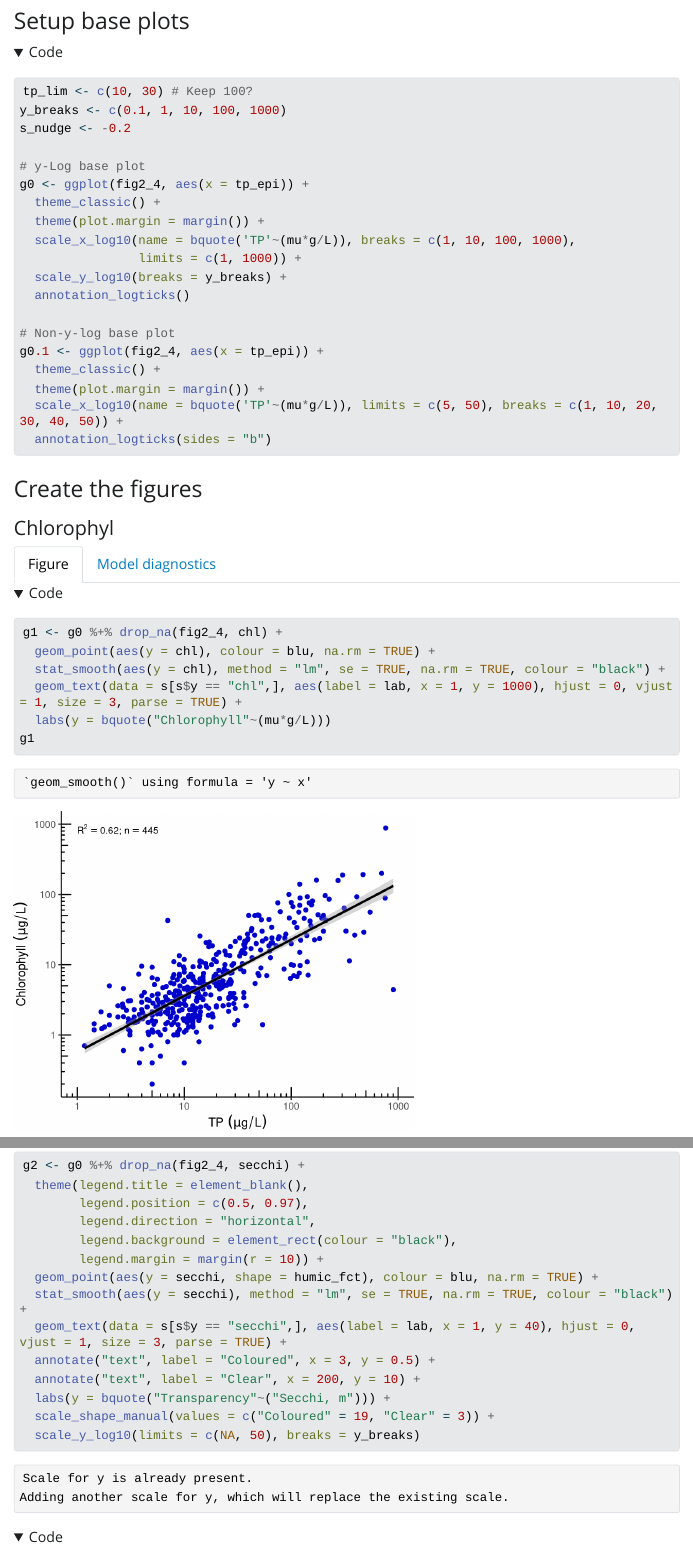
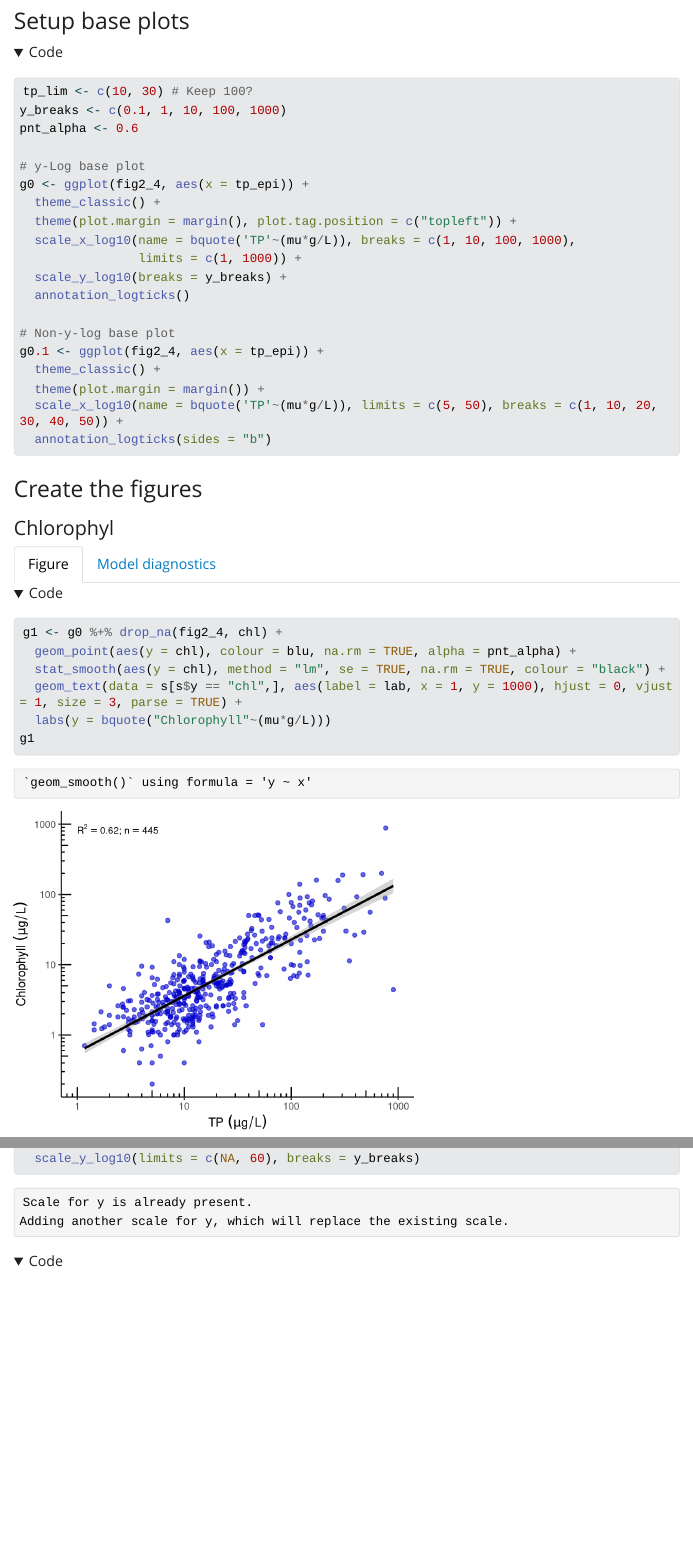
Before and after one commit to steffilazerte/cyano-figs, a Quarto document (figures.qmd): the page in a window 1100 px wide, from 3580 px down, and a second part further down, joined at a grey line. The pictures show the output file figures.html that the author committed with the source, opened offline; folded parts are opened; Quarto's library style sheets are replaced by a plain one without menus; long lines of code are wrapped.

Commit message:
Add alpha to points

````diff
--- a/figures.qmd
+++ b/figures.qmd
@@ -142,12 +142,12 @@ gt::gt(select(s, -m))
 ```{r}
 tp_lim <- c(10, 30) # Keep 100?
 y_breaks <- c(0.1, 1, 10, 100, 1000)
-s_nudge <- -0.2
+pnt_alpha <- 0.6
 
 # y-Log base plot
 g0 <- ggplot(fig2_4, aes(x = tp_epi)) +
   theme_classic() +
-  theme(plot.margin = margin()) +
+  theme(plot.margin = margin(), plot.tag.position = c("topleft")) +
   scale_x_log10(name = bquote('TP'~(mu*g/L)), breaks = c(1, 10, 100, 1000),
                 limits = c(1, 1000)) +
   scale_y_log10(breaks = y_breaks) +
@@ -170,7 +170,7 @@ g0.1 <- ggplot(fig2_4, aes(x = tp_epi)) +
 ##### Figure
 ```{r}
 g1 <- g0 %+% drop_na(fig2_4, chl) +
-  geom_point(aes(y = chl), colour = blu, na.rm = TRUE) +
+  geom_point(aes(y = chl), colour = blu, na.rm = TRUE, alpha = pnt_alpha) +
   stat_smooth(aes(y = chl), method = "lm", se = TRUE, na.rm = TRUE, colour = "black") +
   geom_text(data = s[s$y == "chl",], aes(label = lab, x = 1, y = 1000), hjust = 0, vjust = 1, size = 3, parse = TRUE) +
   labs(y = bquote("Chlorophyll"~(mu*g/L)))
@@ -205,14 +205,14 @@ g2 <- g0 %+% drop_na(fig2_4, secchi) +
         legend.direction = "horizontal",
         legend.background = element_rect(colour = "black"),
         legend.margin = margin(r = 10)) +
-  geom_point(aes(y = secchi, shape = humic_fct), colour = blu, na.rm = TRUE) +
+  geom_point(aes(y = secchi, shape = humic_fct), colour = blu, na.rm = TRUE, alpha = pnt_alpha) +
   stat_smooth(aes(y = secchi), method = "lm", se = TRUE, na.rm = TRUE, colour = "black") +
   geom_text(data = s[s$y == "secchi",], aes(label = lab, x = 1, y = 40), hjust = 0, vjust = 1, size = 3, parse = TRUE) +
   annotate("text", label = "Coloured", x = 3, y = 0.5) +
   annotate("text", label = "Clear", x = 200, y = 10) +
   labs(y = bquote("Transparency"~("Secchi, m"))) +
   scale_shape_manual(values = c("Coloured" = 19, "Clear" = 3)) +
-  scale_y_log10(limits = c(NA, 50), breaks = y_breaks)
+  scale_y_log10(limits = c(NA, 60), breaks = y_breaks)
 g2
 ```
 
````
Also changed, not shown: figures.html, figures_files/figure-html/unnamed-chunk-11-1.png, figures_files/figure-html/unnamed-chunk-13-1.png, figures_files/figure-html/unnamed-chunk-15-1.png, figures_files/figure-html/unnamed-chunk-17-1.png, figures_files/figure-html/unnamed-chunk-19-1.png, figures_files/figure-html/unnamed-chunk-9-1.png, figures.qmd (8 more changed lines), 1 other file.
